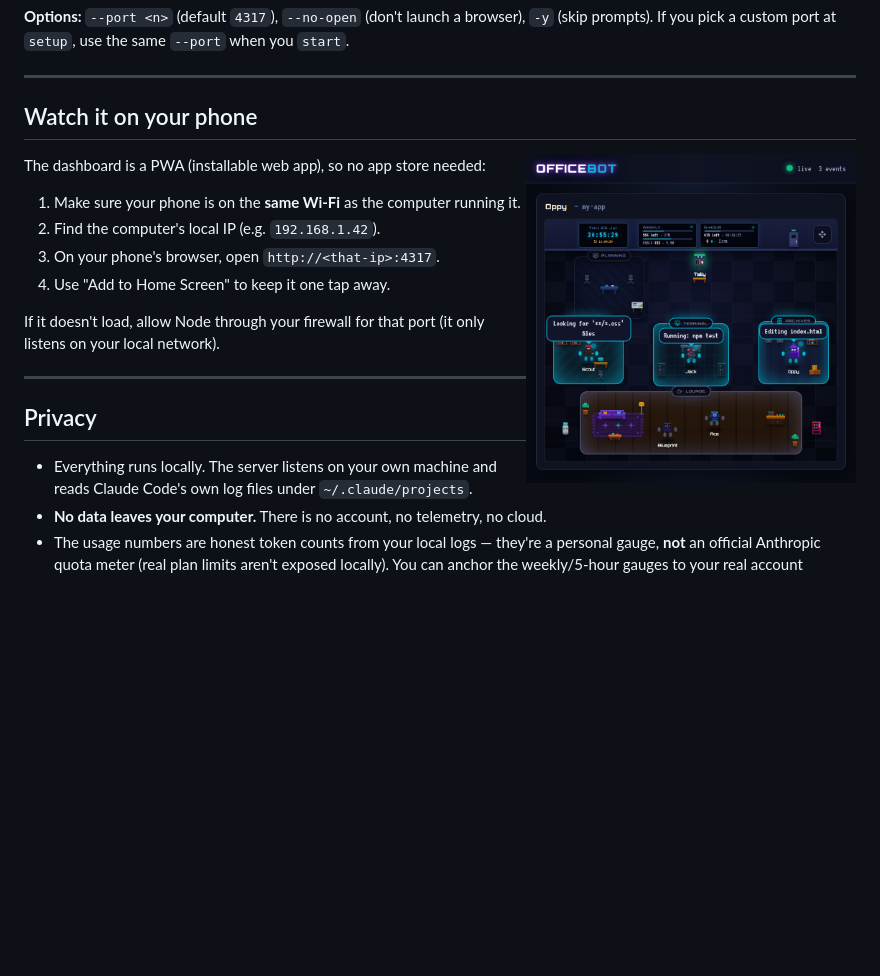
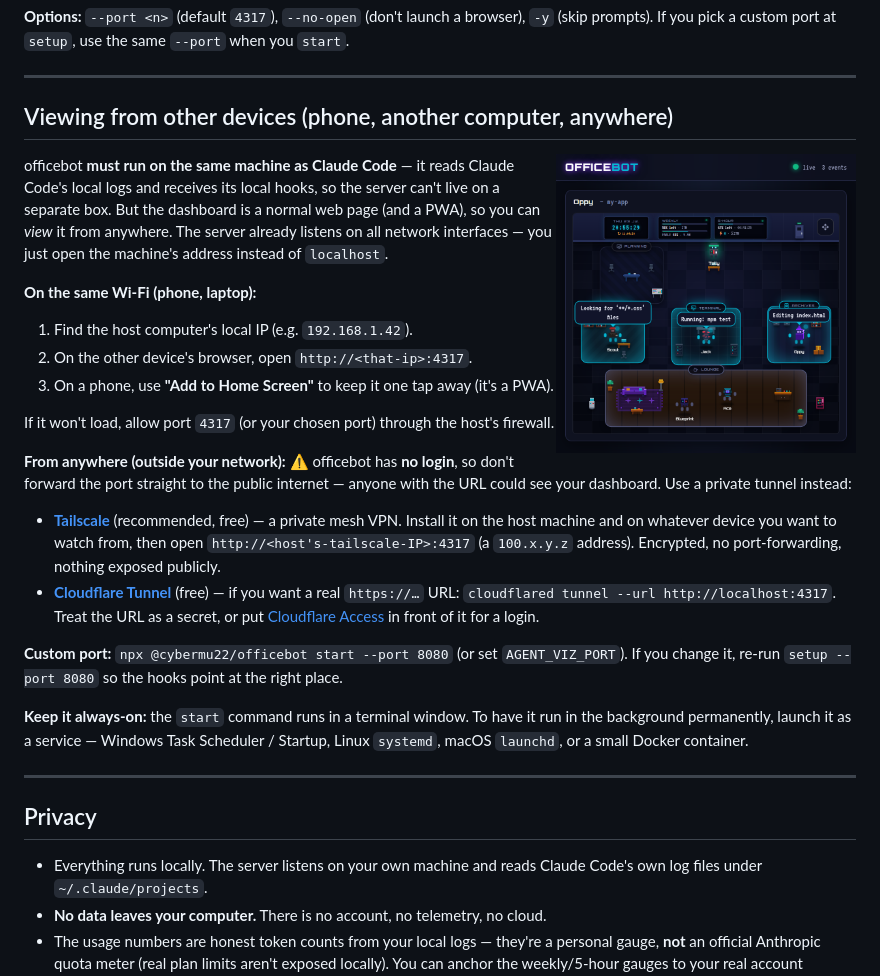
Before and after one commit to Cybermumu22/officebot, a Markdown page: README.md, the part around the change. GitHub-like rendering; blank space fills up the shorter version.

Commit message:
README: add "Viewing from other devices" section
Covers LAN access (the server already binds all interfaces), reaching it
from anywhere via Tailscale or Cloudflare Tunnel (with a no-auth security
warning against raw public port-forwarding), custom port, and running it
as an always-on background service. Notes the architectural constraint:
the server must run on the same machine as Claude Code.

Co-Authored-By: Claude Opus 4.8 <noreply@anthropic.com>
Claude-Session: https://claude.ai/code/session_01PkFaDiCzEr1kaybEh9TPcC

```diff
--- a/README.md
+++ b/README.md
@@ -55,19 +55,47 @@ same `--port` when you `start`.
 
 ---
 
-## Watch it on your phone
+## Viewing from other devices (phone, another computer, anywhere)
 
-<img src="docs/screenshot-mobile.png" alt="officebot on a phone" width="330" align="right">
+<img src="docs/screenshot-mobile.png" alt="officebot on a phone" width="300" align="right">
 
-The dashboard is a PWA (installable web app), so no app store needed:
+officebot **must run on the same machine as Claude Code** — it reads Claude
+Code's local logs and receives its local hooks, so the server can't live on a
+separate box. But the dashboard is a normal web page (and a PWA), so you can
+*view* it from anywhere. The server already listens on all network interfaces —
+you just open the machine's address instead of `localhost`.
 
-1. Make sure your phone is on the **same Wi-Fi** as the computer running it.
-2. Find the computer's local IP (e.g. `192.168.1.42`).
-3. On your phone's browser, open `http://<that-ip>:4317`.
-4. Use "Add to Home Screen" to keep it one tap away.
+**On the same Wi-Fi (phone, laptop):**
 
-If it doesn't load, allow Node through your firewall for that port (it only
-listens on your local network).
+1. Find the host computer's local IP (e.g. `192.168.1.42`).
+2. On the other device's browser, open `http://<that-ip>:4317`.
+3. On a phone, use **"Add to Home Screen"** to keep it one tap away (it's a PWA).
+
+If it won't load, allow port `4317` (or your chosen port) through the host's
+firewall.
+
+**From anywhere (outside your network):** ⚠️ officebot has **no login**, so
+don't forward the port straight to the public internet — anyone with the URL
+could see your dashboard. Use a private tunnel instead:
+
+- **[Tailscale](https://tailscale.com)** (recommended, free) — a private mesh
+  VPN. Install it on the host machine and on whatever device you want to watch
+  from, then open `http://<host's-tailscale-IP>:4317` (a `100.x.y.z` address).
+  Encrypted, no port-forwarding, nothing exposed publicly.
+- **[Cloudflare Tunnel](https://developers.cloudflare.com/cloudflare-one/connections/connect-networks/)**
+  (free) — if you want a real `https://…` URL:
+  `cloudflared tunnel --url http://localhost:4317`. Treat the URL as a secret,
+  or put [Cloudflare Access](https://developers.cloudflare.com/cloudflare-one/policies/access/)
+  in front of it for a login.
+
+**Custom port:** `npx @cybermu22/officebot start --port 8080` (or set
+`AGENT_VIZ_PORT`). If you change it, re-run `setup --port 8080` so the hooks
+point at the right place.
+
+**Keep it always-on:** the `start` command runs in a terminal window. To have
+it run in the background permanently, launch it as a service — Windows Task
+Scheduler / Startup, Linux `systemd`, macOS `launchd`, or a small Docker
+container.
 
 ---
 
```
